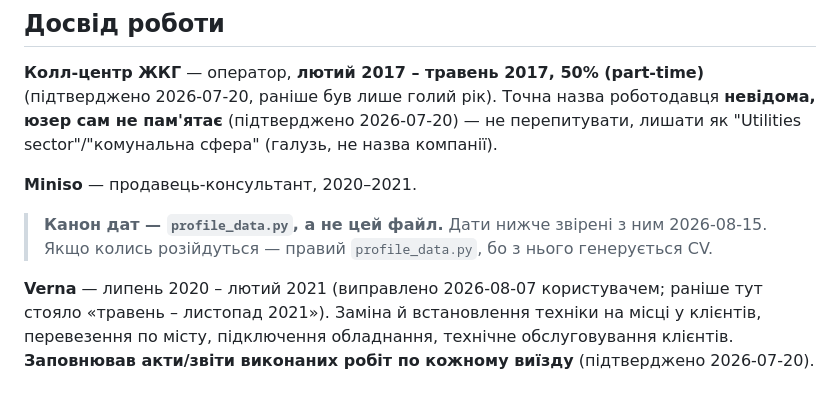
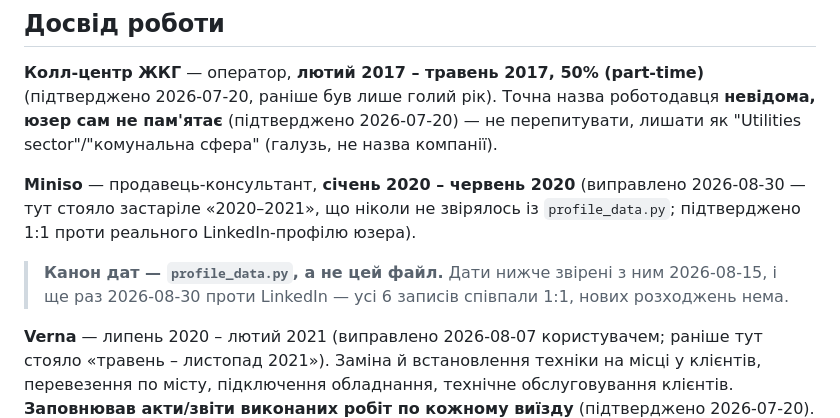
Before and after one commit to TxipO/jobsearch-norway, a Markdown page: profile/profile.md, the part around the change. Drawn GitHub-style; blank space fills up the shorter version.

Commit message:
profile.md: fix stale Miniso dates (2020-2021 -> Jan-Jun 2020), verify against LinkedIn
User's actual LinkedIn Experience section confirms all 6 profile_data.py
entries already match exactly (canon was never wrong, only the stale
OneDrive PDF from the previous commit was). profile.md's separate Miniso
note had just never been corrected to match the canon.

Co-Authored-By: Claude Sonnet 5 <noreply@anthropic.com>

```diff
--- a/profile/profile.md
+++ b/profile/profile.md
@@ -58,9 +58,9 @@
 
 **Колл-центр ЖКГ** — оператор, **лютий 2017 – травень 2017, 50% (part-time)** (підтверджено 2026-07-20, раніше був лише голий рік). Точна назва роботодавця **невідома, юзер сам не пам'ятає** (підтверджено 2026-07-20) — не перепитувати, лишати як "Utilities sector"/"комунальна сфера" (галузь, не назва компанії).
 
-**Miniso** — продавець-консультант, 2020–2021.
+**Miniso** — продавець-консультант, **січень 2020 – червень 2020** (виправлено 2026-08-30 — тут стояло застаріле «2020–2021», що ніколи не звірялось із `profile_data.py`; підтверджено 1:1 проти реального LinkedIn-профілю юзера).
 
-> **Канон дат — `profile_data.py`, а не цей файл.** Дати нижче звірені з ним 2026-08-15. Якщо колись розійдуться — правий `profile_data.py`, бо з нього генерується CV.
+> **Канон дат — `profile_data.py`, а не цей файл.** Дати нижче звірені з ним 2026-08-15, і ще раз 2026-08-30 проти LinkedIn — усі 6 записів співпали 1:1, нових розходжень нема.
 
 **Verna** — липень 2020 – лютий 2021 (виправлено 2026-08-07 користувачем; раніше тут стояло «травень – листопад 2021»).
 Заміна й встановлення техніки на місці у клієнтів, перевезення по місту, підключення обладнання, технічне обслуговування клієнтів. **Заповнював акти/звіти виконаних робіт по кожному виїзду** (підтверджено 2026-07-20).
```
